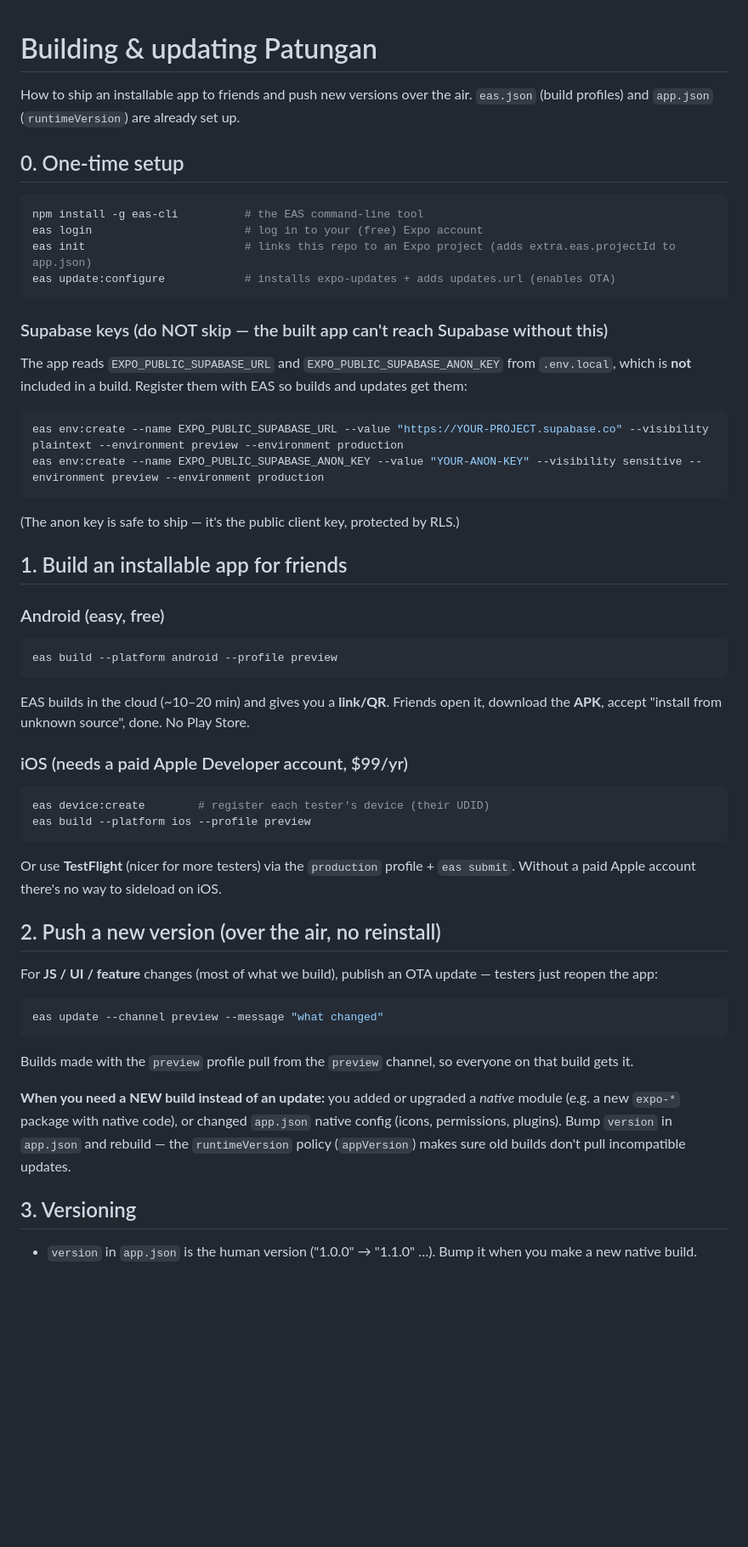
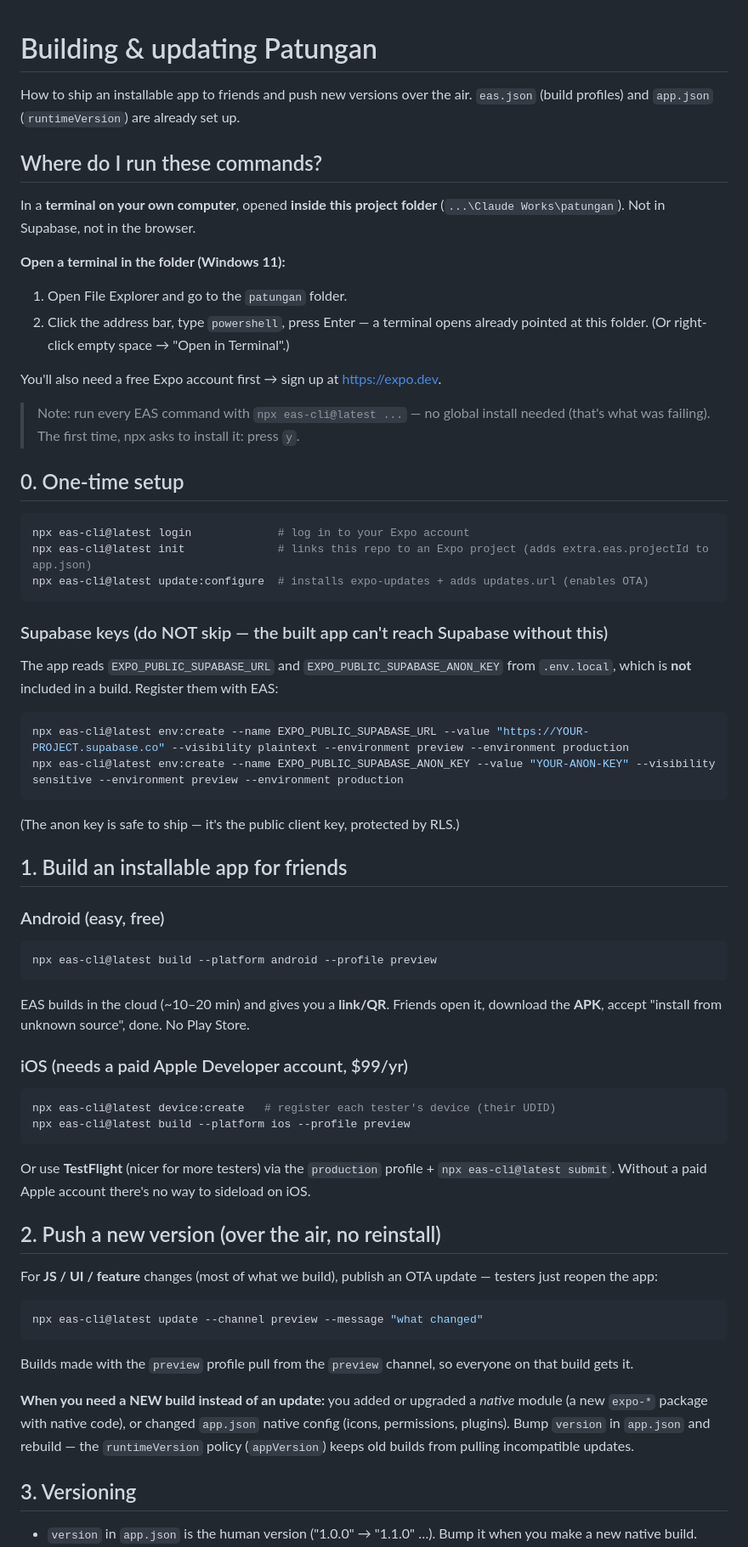
Before and after one commit to vals14/patungan, a Markdown page: BUILD.md, the part around one of its changes. Shown at 85% size. Drawn GitHub-style; blank space fills up the shorter version.

Commit message:
docs: BUILD.md uses npx eas-cli (no global install needed)

````diff
--- a/BUILD.md
+++ b/BUILD.md
@@ -3,23 +3,36 @@
 How to ship an installable app to friends and push new versions over the air.
 `eas.json` (build profiles) and `app.json` (`runtimeVersion`) are already set up.
 
+## Where do I run these commands?
+
+In a **terminal on your own computer**, opened **inside this project folder**
+(`...\Claude Works\patungan`). Not in Supabase, not in the browser.
+
+**Open a terminal in the folder (Windows 11):**
+1. Open File Explorer and go to the `patungan` folder.
+2. Click the address bar, type `powershell`, press Enter — a terminal opens
+   already pointed at this folder. (Or right-click empty space → "Open in Terminal".)
+
+You'll also need a free Expo account first → sign up at https://expo.dev.
+
+> Note: run every EAS command with `npx eas-cli@latest ...` — no global install
+> needed (that's what was failing). The first time, npx asks to install it: press `y`.
+
 ## 0. One-time setup
 
 ```bash
-npm install -g eas-cli          # the EAS command-line tool
-eas login                       # log in to your (free) Expo account
-eas init                        # links this repo to an Expo project (adds extra.eas.projectId to app.json)
-eas update:configure            # installs expo-updates + adds updates.url (enables OTA)
+npx eas-cli@latest login             # log in to your Expo account
+npx eas-cli@latest init              # links this repo to an Expo project (adds extra.eas.projectId to app.json)
+npx eas-cli@latest update:configure  # installs expo-updates + adds updates.url (enables OTA)
 ```
 
 ### Supabase keys (do NOT skip — the built app can't reach Supabase without this)
 The app reads `EXPO_PUBLIC_SUPABASE_URL` and `EXPO_PUBLIC_SUPABASE_ANON_KEY` from
-`.env.local`, which is **not** included in a build. Register them with EAS so builds
-and updates get them:
+`.env.local`, which is **not** included in a build. Register them with EAS:
 
 ```bash
-eas env:create --name EXPO_PUBLIC_SUPABASE_URL --value "https://YOUR-PROJECT.supabase.co" --visibility plaintext --environment preview --environment production
-eas env:create --name EXPO_PUBLIC_SUPABASE_ANON_KEY --value "YOUR-ANON-KEY" --visibility sensitive --environment preview --environment production
+npx eas-cli@latest env:create --name EXPO_PUBLIC_SUPABASE_URL --value "https://YOUR-PROJECT.supabase.co" --visibility plaintext --environment preview --environment production
+npx eas-cli@latest env:create --name EXPO_PUBLIC_SUPABASE_ANON_KEY --value "YOUR-ANON-KEY" --visibility sensitive --environment preview --environment production
 ```
 (The anon key is safe to ship — it's the public client key, protected by RLS.)
 
@@ -27,33 +40,34 @@ eas env:create --name EXPO_PUBLIC_SUPABASE_ANON_KEY --value "YOUR-ANON-KEY" --vi
 
 ### Android (easy, free)
 ```bash
-eas build --platform android --profile preview
+npx eas-cli@latest build --platform android --profile preview
 ```
 EAS builds in the cloud (~10–20 min) and gives you a **link/QR**. Friends open it,
 download the **APK**, accept "install from unknown source", done. No Play Store.
 
 ### iOS (needs a paid Apple Developer account, $99/yr)
 ```bash
-eas device:create        # register each tester's device (their UDID)
-eas build --platform ios --profile preview
+npx eas-cli@latest device:create   # register each tester's device (their UDID)
+npx eas-cli@latest build --platform ios --profile preview
 ```
 Or use **TestFlight** (nicer for more testers) via the `production` profile +
-`eas submit`. Without a paid Apple account there's no way to sideload on iOS.
+`npx eas-cli@latest submit`. Without a paid Apple account there's no way to
+sideload on iOS.
 
 ## 2. Push a new version (over the air, no reinstall)
 
 For **JS / UI / feature** changes (most of what we build), publish an OTA update —
 testers just reopen the app:
 ```bash
-eas update --channel preview --message "what changed"
+npx eas-cli@latest update --channel preview --message "what changed"
 ```
 Builds made with the `preview` profile pull from the `preview` channel, so everyone
 on that build gets it.
 
 **When you need a NEW build instead of an update:** you added or upgraded a *native*
-module (e.g. a new `expo-*` package with native code), or changed `app.json` native
-config (icons, permissions, plugins). Bump `version` in `app.json` and rebuild — the
-`runtimeVersion` policy (`appVersion`) makes sure old builds don't pull incompatible
+module (a new `expo-*` package with native code), or changed `app.json` native config
+(icons, permissions, plugins). Bump `version` in `app.json` and rebuild — the
+`runtimeVersion` policy (`appVersion`) keeps old builds from pulling incompatible
 updates.
 
 ## 3. Versioning
````
Also changed, not shown: other parts of BUILD.md (+4 -6 lines).
